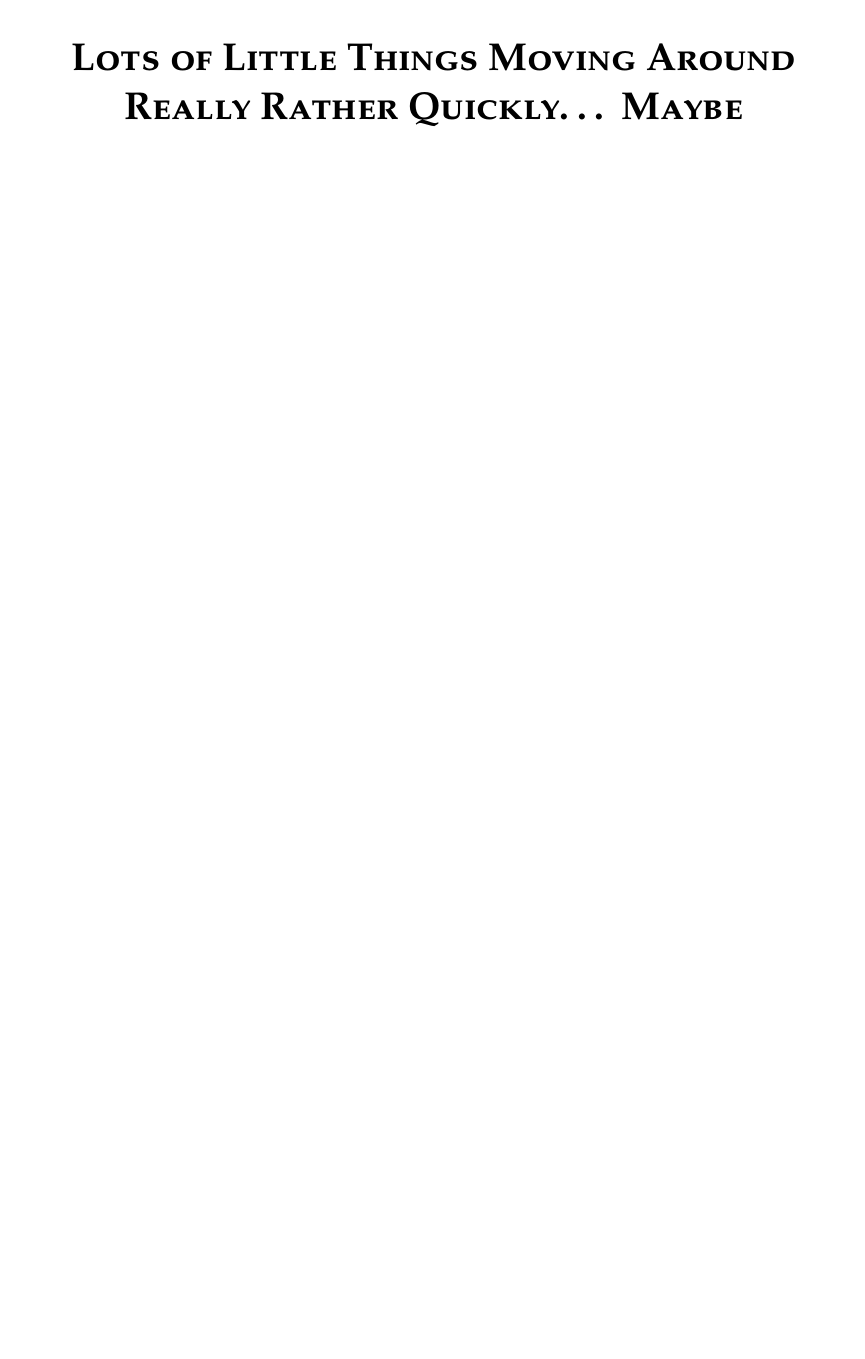
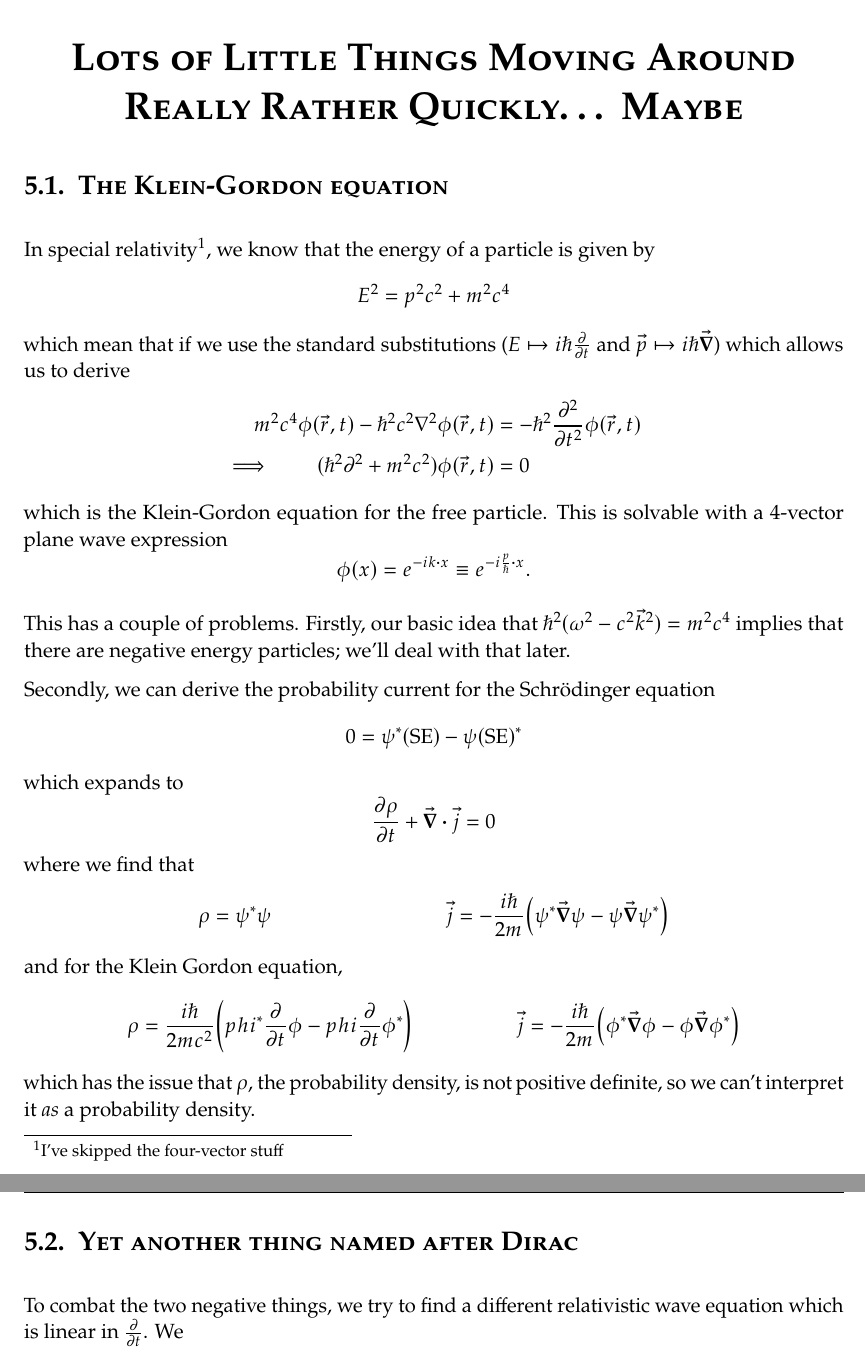
Before and after one commit to penguinoneshaw/PHYS11019-quantum-theory, a LaTeX document (Quantum_Revision.tex): part of page 27 of 31 before the commit and two parts of pages 27 and 28 of 32 after it, the two joined at a grey line, cut so that both start at the same text, the shorter picture padded with empty space. Compiled offline with pdfLaTeX.

Commit message:
Klein-Gordon

```diff
--- a/Quantum_Revision.tex
+++ b/Quantum_Revision.tex
@@ -611,6 +611,34 @@ With all of the rewriting we've done, this feels like an anticlimax, but we find
 \end{align*}
 
 \chapter{Lots of Little Things Moving Around Really Rather Quickly\ldots{} Maybe}
+\section{The Klein-Gordon equation}
+In special relativity\footnote{I've skipped the four-vector stuff}, we know that the energy of a particle is given by
+\[ E^2 = p^2 c^2 + m^2 c^4 \]
+which mean that if we use the standard substitutions (\(E \mapsto i\hbar \pdv{t}\) and \(\vec{p}\mapsto i\hbar\grad\)) which allows us to derive
+\begin{align*}
+  m^2 c^4 \phi(\vec{r}, t) - \hbar^2 c^2 \laplacian \phi(\vec{r}, t) &= -\hbar^2 \pdv[2]{t}\phi(\vec{r}, t)\\
+  \implies \qquad (\hbar^2\partial^2 + m^2 c^2)\phi(\vec{r}, t) &= 0
+\end{align*}
+which is the Klein-Gordon equation for the free particle. This is solvable with a 4-vector plane wave expression \[\phi(x) = e^{-ik\vdot x} \equiv e^{-i\frac{p}{\hbar}\vdot x}.\]
+
+This has a couple of problems.
+Firstly, our basic idea that \(\hbar^2( \omega^2 - c^2 \vec{k}^2 ) = m^2 c^4\) implies that there are negative energy particles; we'll deal with that later.
+
+Secondly, we can derive the probability current for the Schr\"odinger equation \[0 = \psi^\ast (\text{SE})  - \psi (\text{SE})^\ast \] which expands to
+\[\pdv{\rho}{t} + \div\vec{j} = 0\]
+where we find that
+\begin{align*}
+  \rho &= \psi^\ast \psi & \vec{j} &= -\frac{i\hbar}{2m}\qty(\psi^\ast \grad\psi - \psi \grad\psi^\ast)
+\end{align*}
+and for the Klein Gordon equation,
+\begin{align*}
+  \rho &= \frac{i\hbar}{2mc^2}\qty(phi^\ast \pdv{t}\phi - phi \pdv{t}\phi^\ast) & \vec{j} &= -\frac{i\hbar}{2m}\qty(\phi^\ast \grad\phi - \phi \grad\phi^\ast)
+\end{align*}
+which has the issue that \(\rho\), the probability density, is not positive definite, so we can't interpret it \emph{as} a probability density.
+
+\section{Yet another thing named after Dirac}
+To combat the two negative things, we try to find a different relativistic wave equation which is linear in \( \pdv{t}\).
+We
 
 \include{includes/appendices}
 \printbibliography
```
